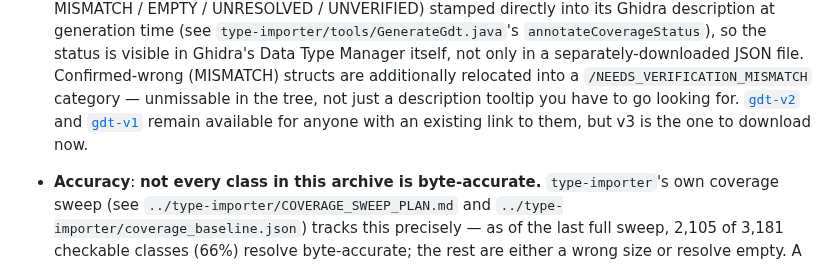
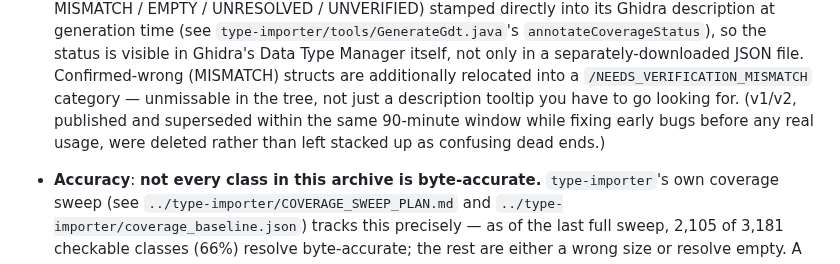
Before and after one commit to ByteBard97/skyrim-re-toolkit, a Markdown page: symbol-archive/README.md, the part around the change. Rendered like a GitHub page.

Commit message:
docs: note v1/v2 release deletion in symbol-archive README

```diff
--- a/symbol-archive/README.md
+++ b/symbol-archive/README.md
@@ -54,10 +54,9 @@ each resulting `.gdt` as a workflow build artifact.
   Confirmed-wrong (MISMATCH) structs are additionally relocated into a
   `/NEEDS_VERIFICATION_MISMATCH` category — unmissable in the tree, not
   just a description tooltip you have to go looking for.
-  [`gdt-v2`](https://github.com/ByteBard97/skyrim-re-toolkit/releases/tag/gdt-v2)
-  and [`gdt-v1`](https://github.com/ByteBard97/skyrim-re-toolkit/releases/tag/gdt-v1)
-  remain available for anyone with an existing link to them, but v3 is the
-  one to download now.
+  (v1/v2, published and superseded within the same 90-minute window while
+  fixing early bugs before any real usage, were deleted rather than left
+  stacked up as confusing dead ends.)
 - **Accuracy**: **not every class in this archive is byte-accurate.**
   `type-importer`'s own coverage sweep (see
   `../type-importer/COVERAGE_SWEEP_PLAN.md` and
```
